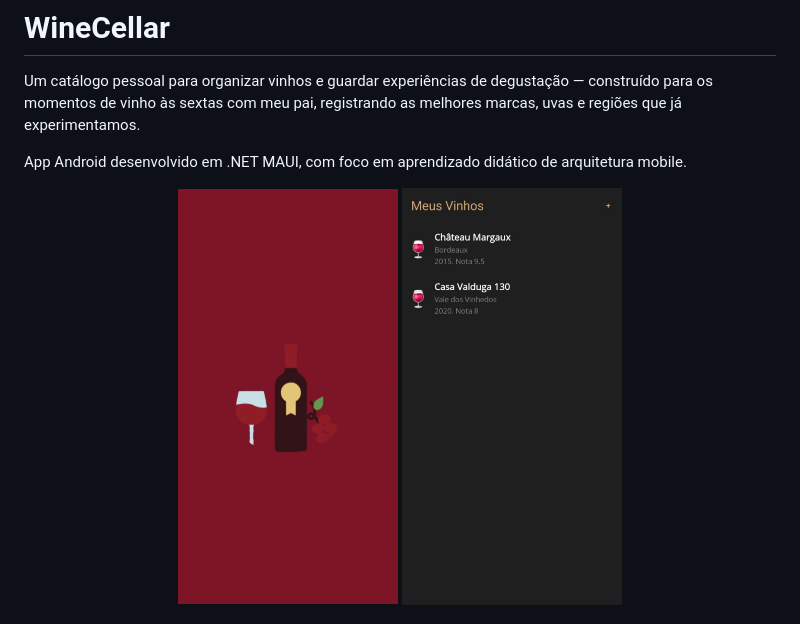
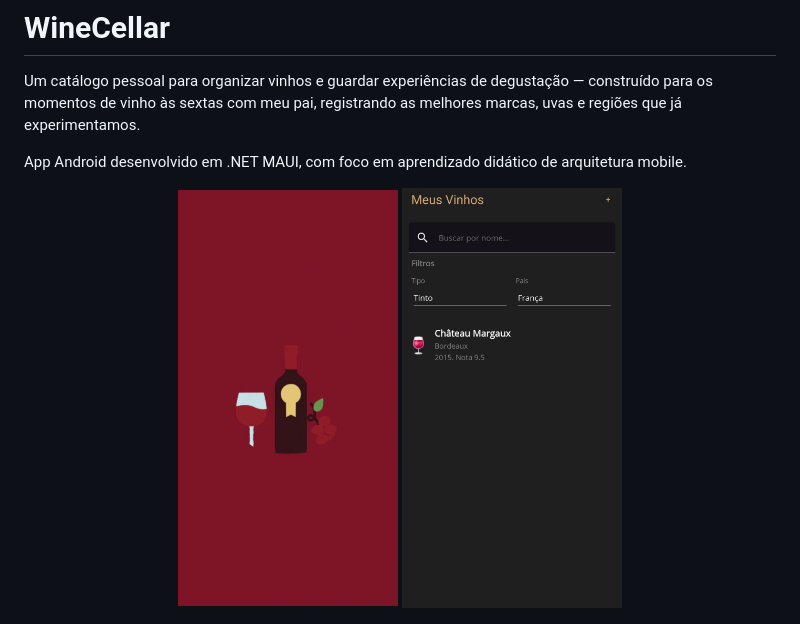
Before and after one commit to JGMelon22/WineCellar, a Markdown page: README.md, the part around the change. GitHub-like rendering; pictures changed too: assets/filters.jpeg (added).

Commit message:
feat(search): adiciona busca por nome, filtro de tipo e pais na VinhoListPage

```diff
--- a/README.md
+++ b/README.md
@@ -6,7 +6,7 @@ App Android desenvolvido em .NET MAUI, com foco em aprendizado didático de arqu
 
 <p align="center">
   <img src="assets/splash.jpeg" width="220" alt="Splash Screen" />
-  <img src="assets/list.jpeg" width="220" alt="Wine List" />
+  <img src="assets/filters.jpeg" width="220" alt="Wine List With Filters" />
 </p>
 
 <p align="center">
```
Also changed, not shown: 1 other file.
